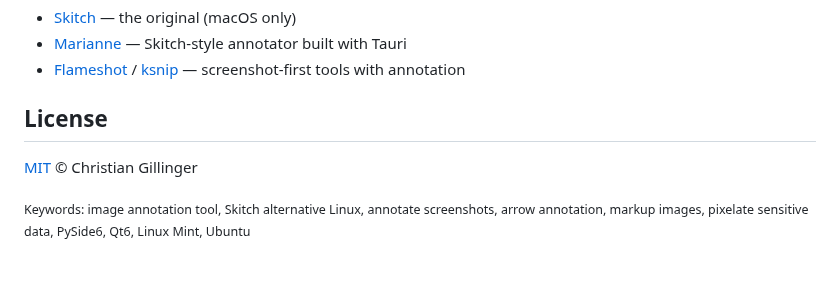
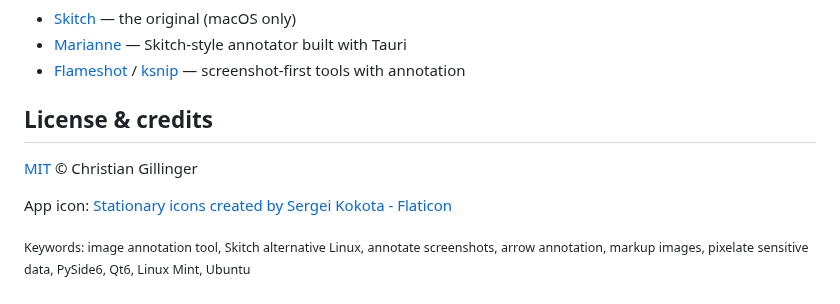
Before and after one commit to cgillinger/SkitchG, a Markdown page: README.md, the part around one of its changes. Rendered like a GitHub page; blank space fills up the shorter version.

```diff
--- a/README.md
+++ b/README.md
@@ -143,9 +152,11 @@ image editing. SkitchG is an annotation tool — that focus is the feature.
 - [Marianne](https://github.com/takecy/marianne) — Skitch-style annotator built with Tauri
 - [Flameshot](https://flameshot.org/) / [ksnip](https://github.com/ksnip/ksnip) — screenshot-first tools with annotation
 
-## License
+## License & credits
 
 [MIT](LICENSE) © Christian Gillinger
+
+App icon: <a href="https://www.flaticon.com/free-icons/stationary" title="stationary icons">Stationary icons created by Sergei Kokota - Flaticon</a>
 
 <sub>Keywords: image annotation tool, Skitch alternative Linux, annotate
 screenshots, arrow annotation, markup images, pixelate sensitive data,
```
Also changed, not shown: other parts of README.md (+14 -5 lines), docs/markers-demo.png (added), icons/draw.png (added), skitchg.png (deleted), 9 other files.
